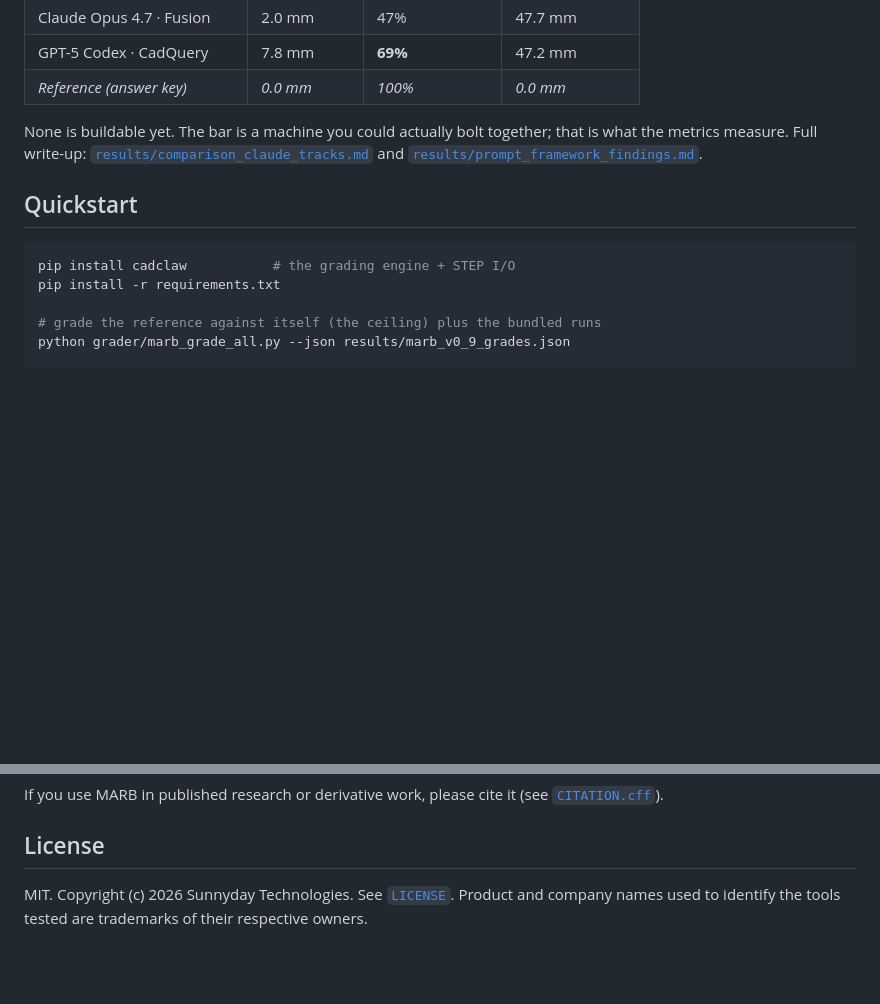
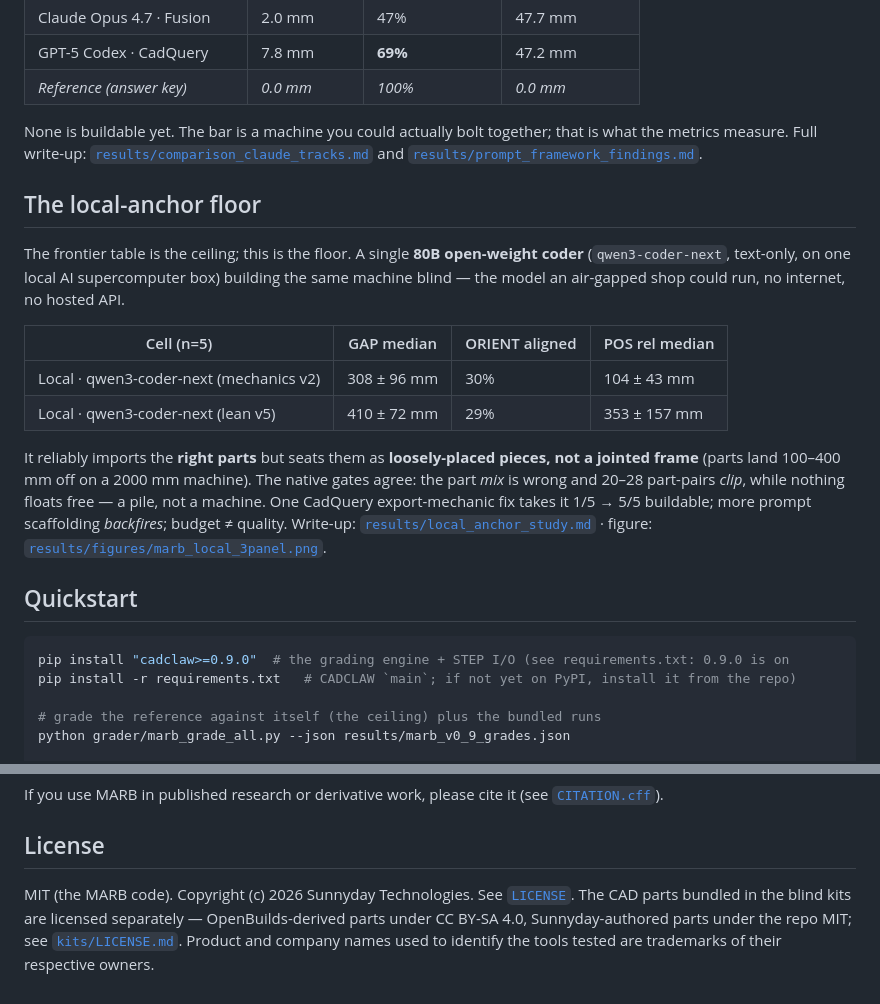
Before and after one commit to sunnyday-technologies/MARB, a Markdown page: README.md, 2 parts joined by grey strips. Drawn GitHub-style; blank space fills up the shorter version.

````diff
--- a/README.md
+++ b/README.md
@@ -41,11 +41,29 @@ is what the metrics measure. Full write-up:
 [`results/comparison_claude_tracks.md`](results/comparison_claude_tracks.md) and
 [`results/prompt_framework_findings.md`](results/prompt_framework_findings.md).
 
+## The local-anchor floor
+
+The frontier table is the ceiling; this is the floor. A single **80B open-weight coder**
+(`qwen3-coder-next`, text-only, on one local AI supercomputer box) building the same machine blind — the model
+an air-gapped shop could run, no internet, no hosted API.
+
+| Cell (n=5) | GAP median | ORIENT aligned | POS rel median |
+|---|---|---|---|
+| Local · qwen3-coder-next (mechanics v2) | 308 ± 96 mm | 30% | 104 ± 43 mm |
+| Local · qwen3-coder-next (lean v5) | 410 ± 72 mm | 29% | 353 ± 157 mm |
+
+It reliably imports the **right parts** but seats them as **loosely-placed pieces, not a jointed
+frame** (parts land 100–400 mm off on a 2000 mm machine). The native gates agree: the part *mix*
+is wrong and 20–28 part-pairs *clip*, while nothing floats free — a pile, not a machine. One
+CadQuery export-mechanic fix takes it 1/5 → 5/5 buildable; more prompt scaffolding *backfires*;
+budget ≠ quality. Write-up: [`results/local_anchor_study.md`](results/local_anchor_study.md) ·
+figure: [`results/figures/marb_local_3panel.png`](results/figures/marb_local_3panel.png).
+
 ## Quickstart
 
 ```bash
-pip install cadclaw           # the grading engine + STEP I/O
-pip install -r requirements.txt
+pip install "cadclaw>=0.9.0"  # the grading engine + STEP I/O (see requirements.txt: 0.9.0 is on
+pip install -r requirements.txt   # CADCLAW `main`; if not yet on PyPI, install it from the repo)
 
 # grade the reference against itself (the ceiling) plus the bundled runs
 python grader/marb_grade_all.py --json results/marb_v0_9_grades.json
@@ -98,6 +116,8 @@ If you use MARB in published research or derivative work, please cite it (see
 
 ## License
 
-MIT. Copyright (c) 2026 Sunnyday Technologies. See [`LICENSE`](LICENSE).
-Product and company names used to identify the tools tested are trademarks of their
-respective owners.
+MIT (the MARB code). Copyright (c) 2026 Sunnyday Technologies. See [`LICENSE`](LICENSE).
+The CAD parts bundled in the blind kits are licensed separately — OpenBuilds-derived parts
+under CC BY-SA 4.0, Sunnyday-authored parts under the repo MIT; see
+[`kits/LICENSE.md`](kits/LICENSE.md). Product and company names used to identify the tools
+tested are trademarks of their respective owners.
````
Also changed, not shown: results/local_anchor_study.md (added, +132 -0 lines), results/figures/marb_local_3panel.png (added), 11 other files.
